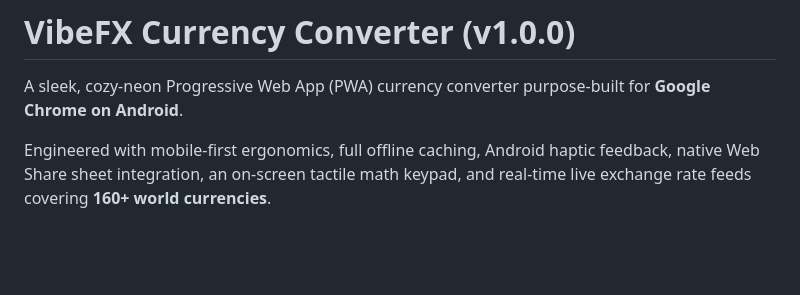
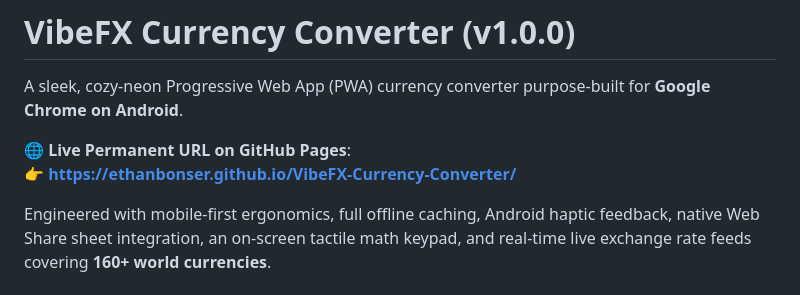
Before and after one commit to ethanbonser/VibeFX-Currency-Converter, a Markdown page: README.md, the part around the change. GitHub-like rendering; blank space fills up the shorter version.

Commit message:
docs: add permanent live GitHub Pages URL to README (v1.0.0)

```diff
--- a/README.md
+++ b/README.md
@@ -1,6 +1,9 @@
 # VibeFX Currency Converter (v1.0.0)
 
 A sleek, cozy-neon Progressive Web App (PWA) currency converter purpose-built for **Google Chrome on Android**.
+
+🌐 **Live Permanent URL on GitHub Pages**:
+👉 **[https://ethanbonser.github.io/VibeFX-Currency-Converter/](https://ethanbonser.github.io/VibeFX-Currency-Converter/)**
 
 Engineered with mobile-first ergonomics, full offline caching, Android haptic feedback, native Web Share sheet integration, an on-screen tactile math keypad, and real-time live exchange rate feeds covering **160+ world currencies**.
 
```
